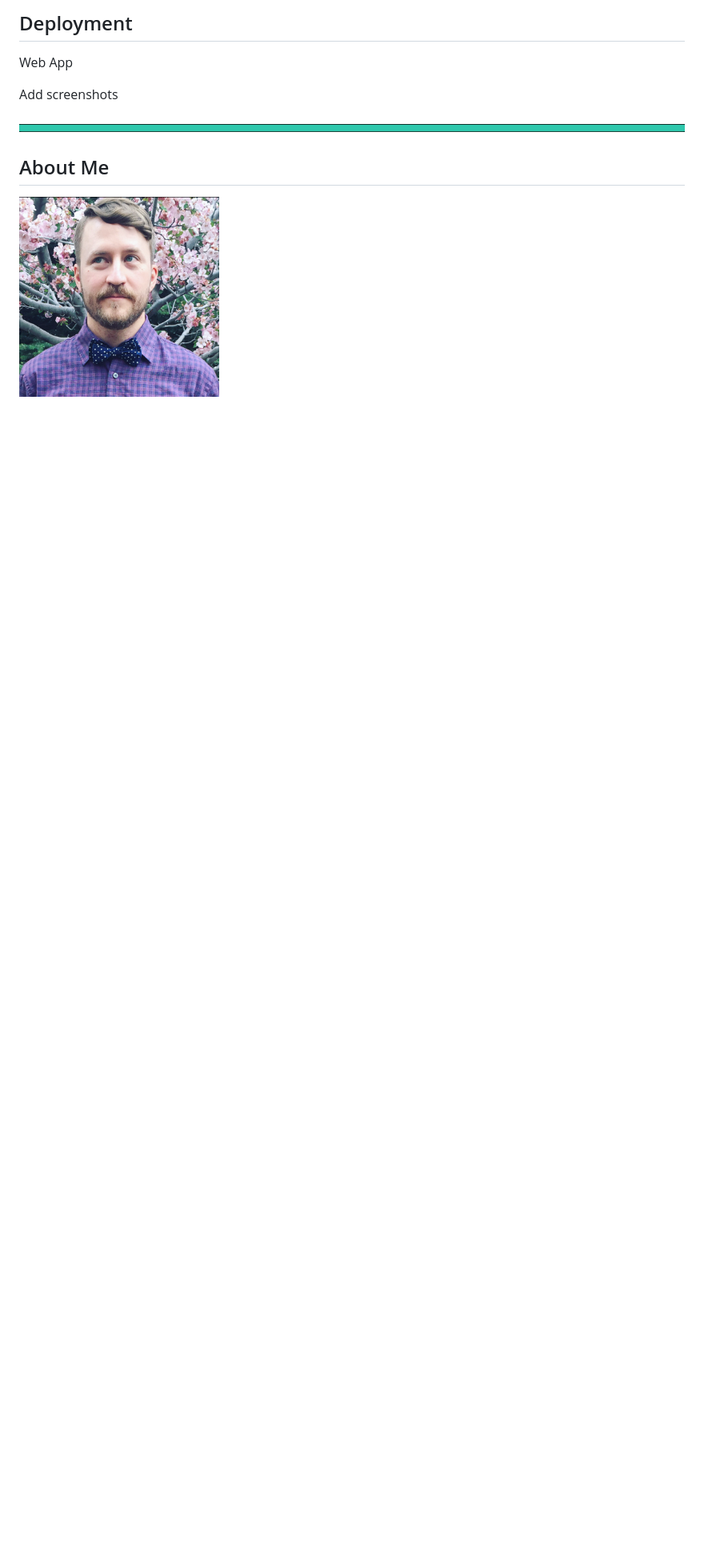
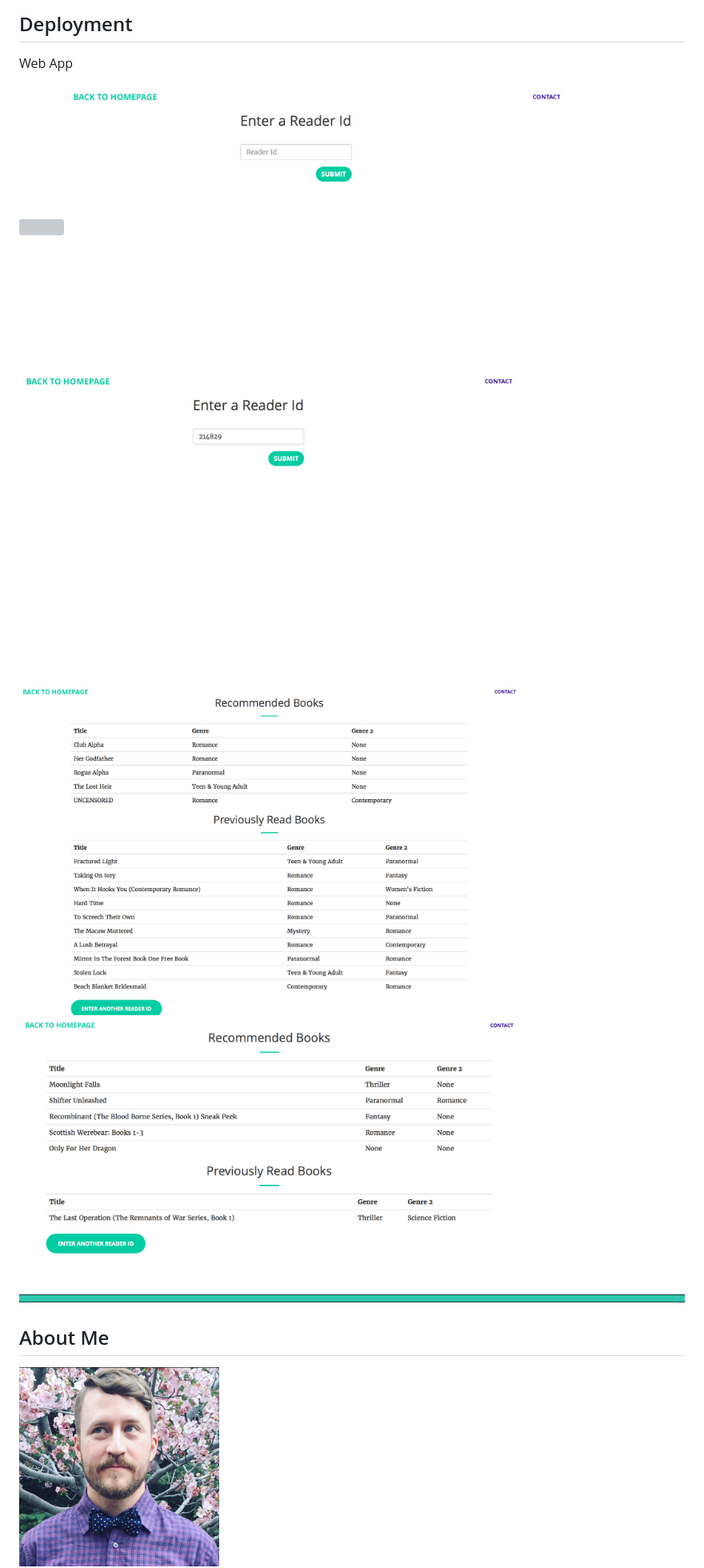
Before and after one commit to declausen/capstone_project, a Markdown page: README.md, the part around one of its changes. Shown at 80% size. GitHub-like rendering; pictures changed too: images/enter_id.png (added), images/example1.png (added), images/example1_results.png (added); blank space fills up the shorter version; grey boxes are pictures that could not be loaded.

```diff
--- a/README.md
+++ b/README.md
@@ -88,6 +93,12 @@ Web App
 
+<img src="images/enter_id.png" width=75% height=75%>
 
-Add screenshots
+<img src="images/example1.png" width=75% height=75%>
+
+<img src="images/example1_results.png" width=75% height=75%>
+
+<img src="images/example2_results.png" width=75% height=75%>
+
 
 <img src="images/break_line.png">
 
```
Also changed, not shown: other parts of README.md (+7 -4 lines), images/matrix_factorization.png (renamed from images/Screen Shot 2017-03-08 at 6.52.05 AM.png), 1 other file.
